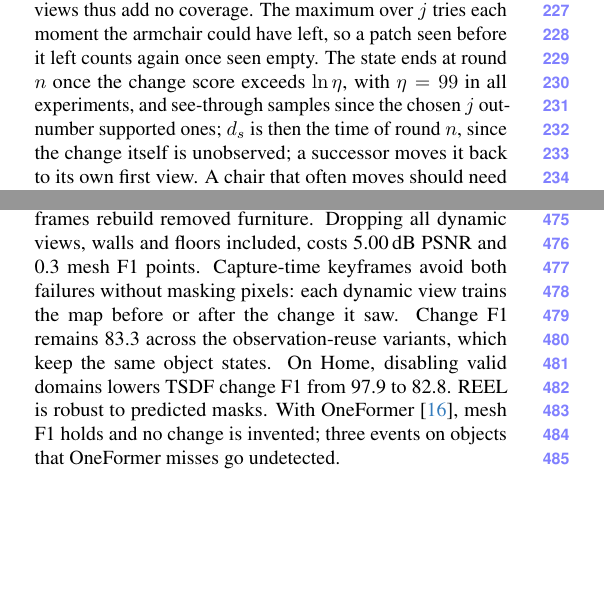
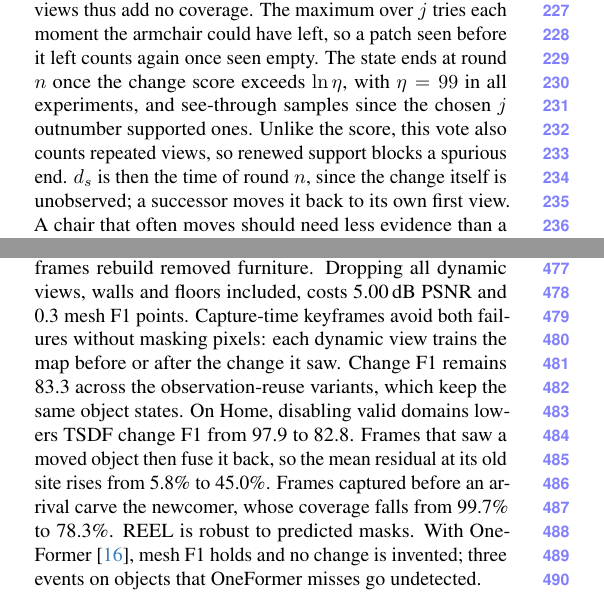
Before and after one commit to giltchcity/myncv---rpsl---daicma, a LaTeX paper (manuscript/main.tex): two parts of the columns of pages 5 and 9 of 13, joined at a grey line, cut so that both start at the same text, the shorter picture padded with empty space. Compiled offline with pdfLaTeX.

Commit message:
Valid-domain failures in the ablation, vote corrects spurious scores, conclusion on bounded past observations
Co-Authored-By: Claude Opus 5.5 <noreply@anthropic.com>

```diff
--- a/manuscript/main.tex
+++ b/manuscript/main.tex
@@ -269,7 +269,7 @@ changed model against the in-place model, with fractions clamped between the in-
 the state's reliable surface that round $i$ inspects for the first time since candidate change time $j$. A
 sequential test~\cite{Wald1945,Page1954} sums the weighted evidence $w_i(j)\,\ell_s(f_i)$ of rounds since each candidate change time $j$, adds a prior $\pi_s(j)$, zero within a visit, and keeps the largest sum as the change score. Repeated views thus add no coverage. The maximum over $j$ tries each moment the armchair could have left, so a patch seen before it left counts again once seen empty.
 The state ends at round $n$ once the change score exceeds $\ln\eta$, with $\eta=99$ in all experiments, and see-through
-samples since the chosen $j$ outnumber supported ones; $d_s$ is then the time of round $n$, since the change itself is unobserved; a successor moves it back to its own first view. A chair that often moves should need less evidence than a fixed wardrobe. On a revisit, only the candidate spanning the gap between visits therefore
+samples since the chosen $j$ outnumber supported ones. Unlike the score, this vote also counts repeated views, so renewed support blocks a spurious end. $d_s$ is then the time of round $n$, since the change itself is unobserved; a successor moves it back to its own first view. A chair that often moves should need less evidence than a fixed wardrobe. On a revisit, only the candidate spanning the gap between visits therefore
 starts at $\pi_s(j)=\ln\frac{1-q}{q}$, where persistence $q$ combines the object's history with its class history; all later candidates start at zero; the supplement gives the full score, model fitting, and priors.
 
 \vspace{0mm}\noindent\textbf{Successors.}
@@ -761,7 +761,7 @@ With detection unchanged, disabling object and element retirement lowers mesh F1
 Using all dynamic views (keyframes that saw a later change) as current views reduces PSNR by 5.74\,dB
 and raises depth L1 from 0.41 to 3.66\,cm as old frames rebuild removed furniture.
 Dropping all dynamic views, walls and floors included, costs 5.00\,dB PSNR and
-0.3 mesh F1 points. Capture-time keyframes avoid both failures without masking pixels: each dynamic view trains the map before or after the change it saw. Change F1 remains 83.3 across the observation-reuse variants, which keep the same object states. On Home, disabling valid domains lowers TSDF change F1 from 97.9 to 82.8.
+0.3 mesh F1 points. Capture-time keyframes avoid both failures without masking pixels: each dynamic view trains the map before or after the change it saw. Change F1 remains 83.3 across the observation-reuse variants, which keep the same object states. On Home, disabling valid domains lowers TSDF change F1 from 97.9 to 82.8. Frames that saw a moved object then fuse it back, so the mean residual at its old site rises from 5.8\% to 45.0\%. Frames captured before an arrival carve the newcomer, whose coverage falls from 99.7\% to 78.3\%.
 \ours is robust to predicted masks. With OneFormer~\cite{Jain_2023_CVPR}, mesh F1 holds and no change is invented; three events on objects that OneFormer misses go undetected.\looseness=-1
 
 
```
Also changed, not shown: manuscript/main.tex (2 more changed lines).
